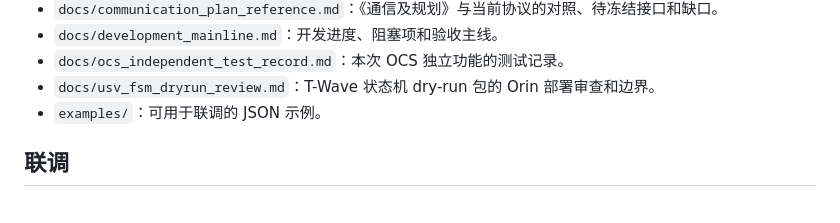
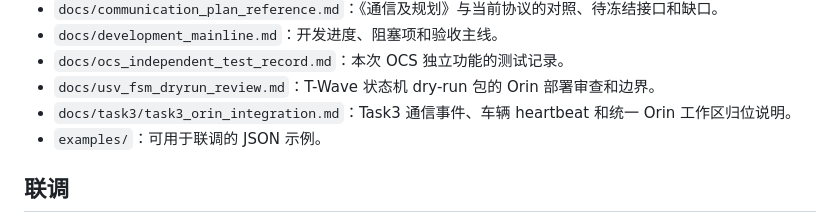
Before and after one commit to Tongji-MRL/robotx-communication, a Markdown page: README.md, the part around the change. GitHub-like rendering.

Commit message:
Document Task3 communication placement in Orin workspace

```diff
--- a/README.md
+++ b/README.md
@@ -41,6 +41,7 @@
 - `docs/development_mainline.md`：开发进度、阻塞项和验收主线。
 - `docs/ocs_independent_test_record.md`：本次 OCS 独立功能的测试记录。
 - `docs/usv_fsm_dryrun_review.md`：T-Wave 状态机 dry-run 包的 Orin 部署审查和边界。
+- `docs/task3/task3_orin_integration.md`：Task3 通信事件、车辆 heartbeat 和统一 Orin 工作区归位说明。
 - `examples/`：可用于联调的 JSON 示例。
 
 ## 联调
```
Also changed, not shown: docs/task3/task3_orin_integration.md (added, +71 -0 lines).
